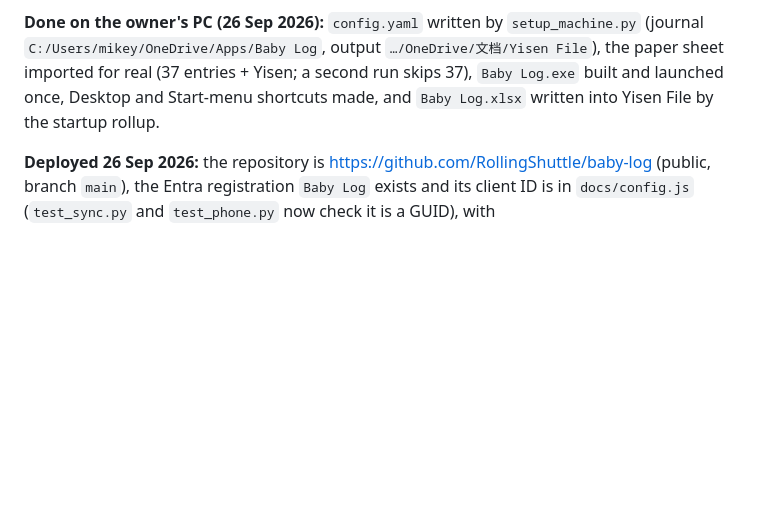
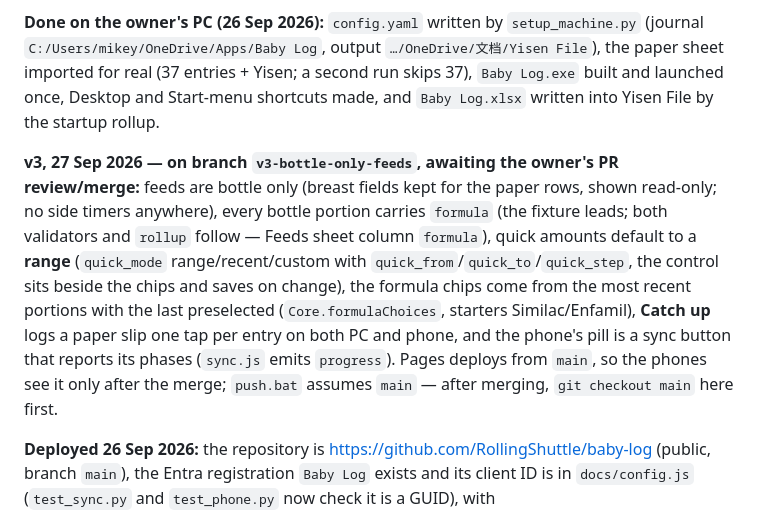
Before and after one commit to RollingShuttle/baby-log, a Markdown page: CLAUDE.md, the part around the change. GitHub-like rendering; blank space fills up the shorter version.

Commit message:
CLAUDE.md: the v3 state and the branch note
Co-Authored-By: Claude Fable 5.1 <noreply@anthropic.com>

```diff
--- a/CLAUDE.md
+++ b/CLAUDE.md
@@ -136,6 +136,17 @@ sheet imported for real (37 entries + Yisen; a second run skips 37), `Baby Log.e
 launched once, Desktop and Start-menu shortcuts made, and `Baby Log.xlsx` written into Yisen File
 by the startup rollup.
 
+**v3, 27 Sep 2026 — on branch `v3-bottle-only-feeds`, awaiting the owner's PR review/merge:**
+feeds are bottle only (breast fields kept for the paper rows, shown read-only; no side timers
+anywhere), every bottle portion carries `formula` (the fixture leads; both validators and
+`rollup` follow — Feeds sheet column `formula`), quick amounts default to a **range**
+(`quick_mode` range/recent/custom with `quick_from`/`quick_to`/`quick_step`, the control sits
+beside the chips and saves on change), the formula chips come from the most recent portions
+with the last preselected (`Core.formulaChoices`, starters Similac/Enfamil), **Catch up** logs a
+paper slip one tap per entry on both PC and phone, and the phone's pill is a sync button that
+reports its phases (`sync.js` emits `progress`). Pages deploys from `main`, so the phones see it
+only after the merge; `push.bat` assumes `main` — after merging, `git checkout main` here first.
+
 **Deployed 26 Sep 2026:** the repository is https://github.com/RollingShuttle/baby-log (public,
 branch `main`), the Entra registration `Baby Log` exists and its client ID is in `docs/config.js`
 (`test_sync.py` and `test_phone.py` now check it is a GUID), with
```
